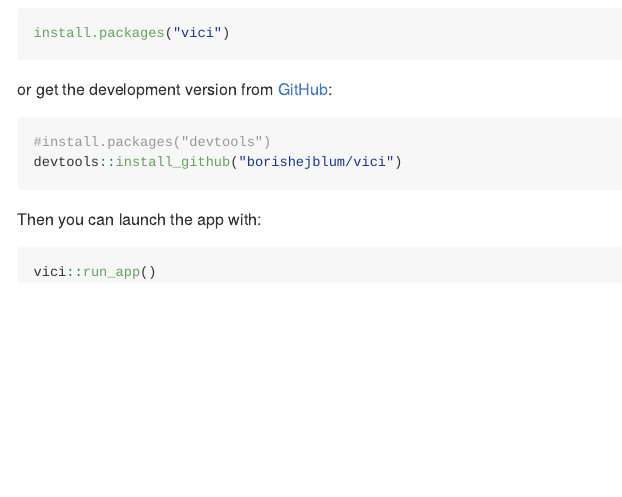
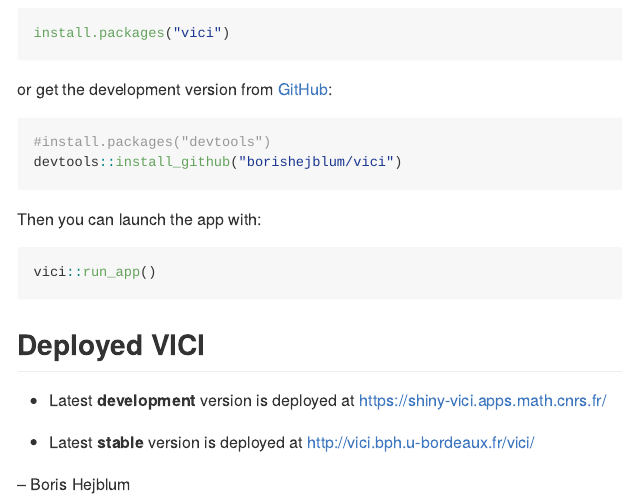
Before and after one commit to sistm/vici, an R Markdown document (README.Rmd): the page in a window 1100 px wide, from 390 px down. The pictures show the output file README.md that the author committed with the source, drawn offline in the style of GitHub; badge pictures from the web are left out.

Commit message:
Readme update with deployments

````diff
--- a/README.Rmd
+++ b/README.Rmd
@@ -44,3 +43,11 @@
 ``` r
 vici::run_app()
 ```
+
+## Deployed VICI
+
+ * Latest **development** version is deployed at https://shiny-vici.apps.math.cnrs.fr/
+
+ * Latest **stable** version is deployed at http://vici.bph.u-bordeaux.fr/vici/
+
+-- Boris Hejblum
````
Also changed, not shown: README.md, README.Rmd (1 more changed lines).
